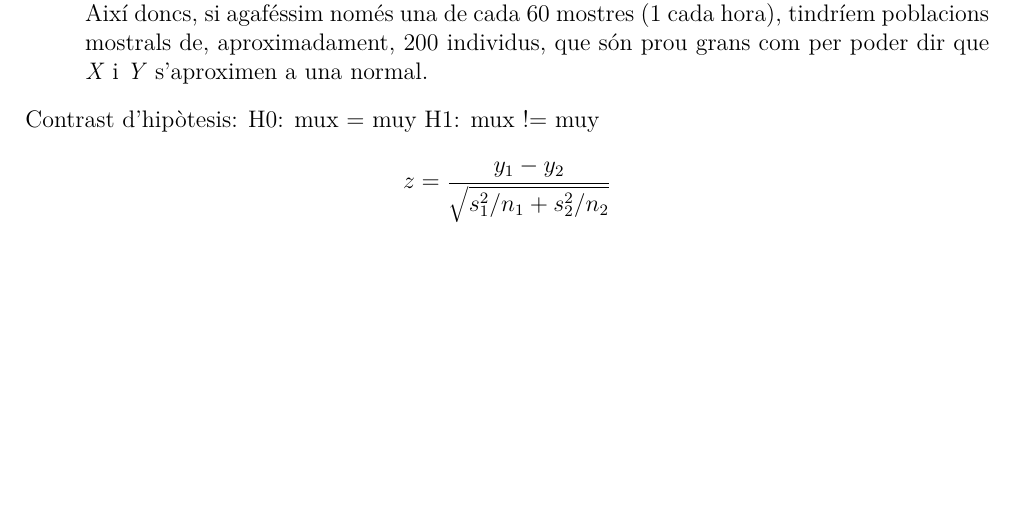
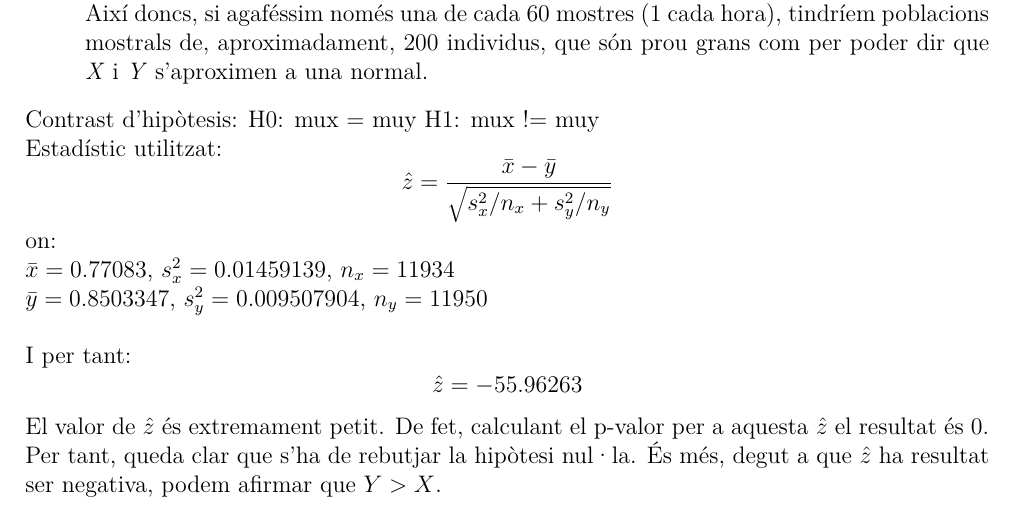
Before and after one commit to jmigual/FIB-PE, a LaTeX document (Latex/Informe.tex, which reads Latex/Resultats.tex): part of page 4 of 4, cut so that both start at the same text, the shorter picture padded with empty space. Compiled offline with XeLaTeX.

Commit message:
coses coses coses

```diff
--- a/Latex/Resultats.tex
+++ b/Latex/Resultats.tex
@@ -22,4 +22,17 @@ H0: mux = muy
 H1: mux != muy
 % nota: arreglar després
 
-\[z = \frac{y_1 - y_2}{\sqrt{s_1^2/n_1 + s_2^2/n_2}} \]
+Estadístic utilitzat:
+$$\hat{z} = \frac{\bar{x} - \bar{y}}{\sqrt{s_x^2/n_x + s_y^2/n_y}} $$
+on: \\
+$\bar{x} = 0.77083$,
+$s^2_x = 0.01459139$,
+$n_x = 11934$ \\
+$\bar{y} = 0.8503347$,
+$s^2_y = 0.009507904$,
+$n_y = 11950$
+\\
+
+I per tant:
+$$\hat{z} = -55.96263$$
+El valor de $\hat{z}$ és extremament petit. De fet, calculant el p-valor per a aquesta $\hat{z}$ el resultat és 0. Per tant, queda clar que s'ha de rebutjar la hipòtesi nul·la. És més, degut a que $\hat{z}$ ha resultat ser negativa, podem afirmar que $Y>X$.
```
Also changed, not shown: Latex/Resultats.tex (4 more changed lines).
